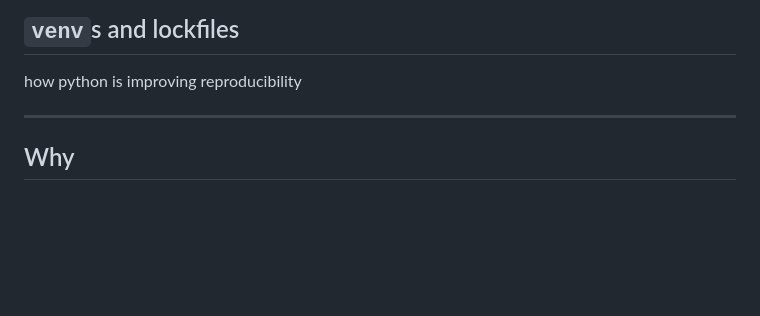
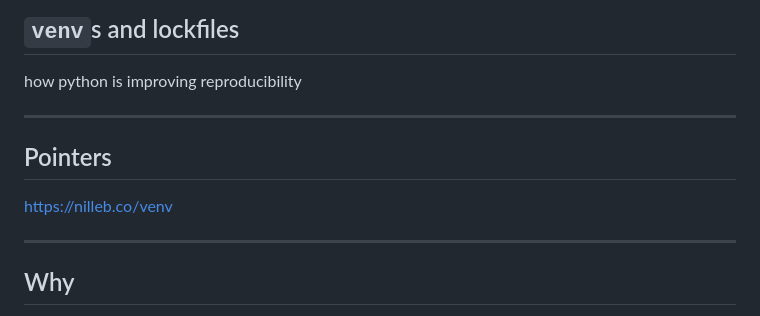
Before and after one commit to nillebco/virtualenvs-and-lockfiles, a Markdown page: Presentation.md, the part around the change. Drawn GitHub-style; blank space fills up the shorter version.

Commit message:
fix: add pointers

```diff
--- a/Presentation.md
+++ b/Presentation.md
@@ -1,6 +1,12 @@
 ## `venv`s  and lockfiles
 
 how python is improving <span class="highlight">reproducibility</span>
+
+---
+
+## Pointers
+
+https://nilleb.co/venv
 
 ---
 ## Why
```
